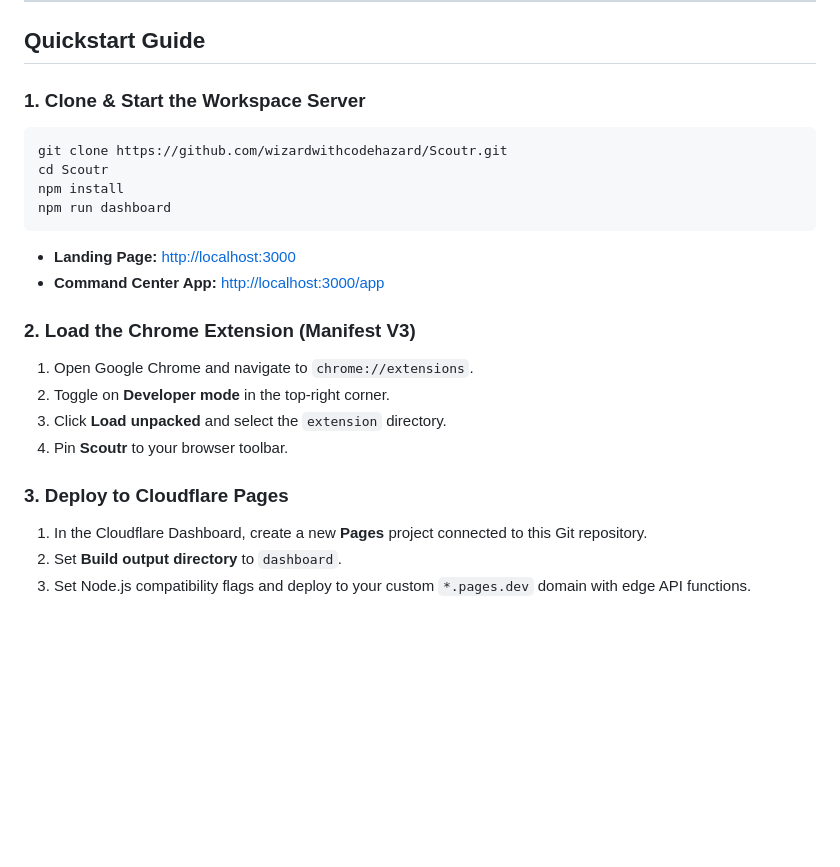
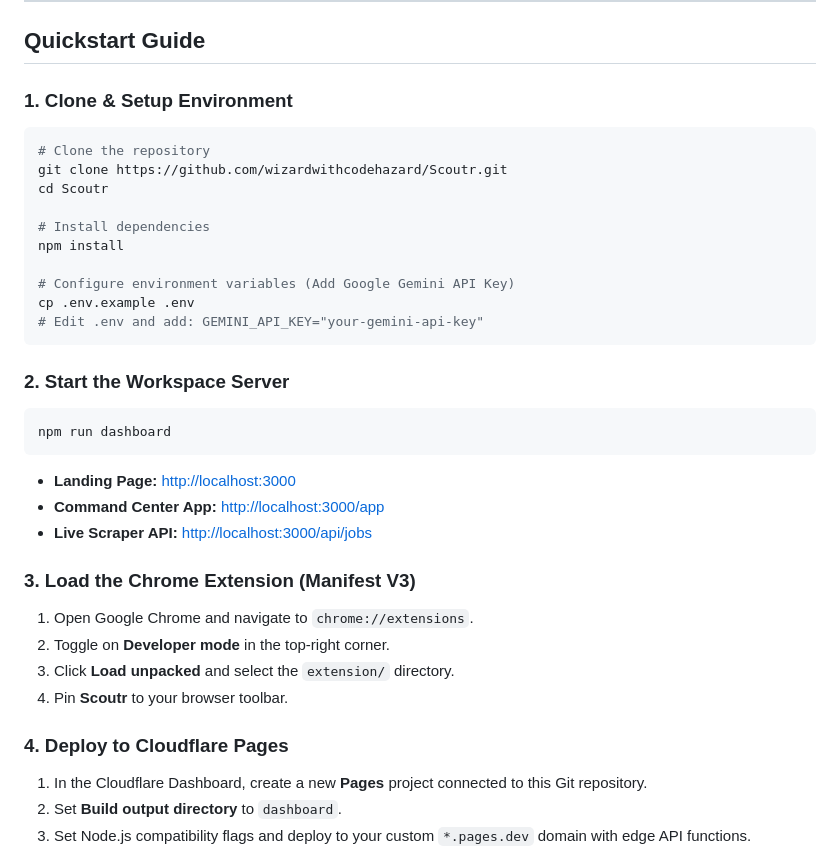
Before and after one commit to wizardwithcodehazard/Scoutr, a Markdown page: README.md, the part around one of its changes. GitHub-like rendering; blank space fills up the shorter version.

````diff
--- a/README.md
+++ b/README.md
@@ -176,23 +251,35 @@ scoutr/
 
 ## Quickstart Guide
 
-### 1. Clone & Start the Workspace Server
+### 1. Clone & Setup Environment
 ```bash
+# Clone the repository
 git clone https://github.com/wizardwithcodehazard/Scoutr.git
 cd Scoutr
+
+# Install dependencies
 npm install
+
+# Configure environment variables (Add Google Gemini API Key)
+cp .env.example .env
+# Edit .env and add: GEMINI_API_KEY="your-gemini-api-key"
+```
+
+### 2. Start the Workspace Server
+```bash
 npm run dashboard
 ```
 * **Landing Page:** [http://localhost:3000](http://localhost:3000)
 * **Command Center App:** [http://localhost:3000/app](http://localhost:3000/app)
+* **Live Scraper API:** [http://localhost:3000/api/jobs](http://localhost:3000/api/jobs)
 
-### 2. Load the Chrome Extension (Manifest V3)
+### 3. Load the Chrome Extension (Manifest V3)
 1. Open Google Chrome and navigate to `chrome://extensions`.
 2. Toggle on **Developer mode** in the top-right corner.
-3. Click **Load unpacked** and select the `extension` directory.
+3. Click **Load unpacked** and select the `extension/` directory.
 4. Pin **Scoutr** to your browser toolbar.
 
-### 3. Deploy to Cloudflare Pages
+### 4. Deploy to Cloudflare Pages
 1. In the Cloudflare Dashboard, create a new **Pages** project connected to this Git repository.
 2. Set **Build output directory** to `dashboard`.
 3. Set Node.js compatibility flags and deploy to your custom `*.pages.dev` domain with edge API functions.
````
Also changed, not shown: other parts of README.md (+75 -0 lines).
